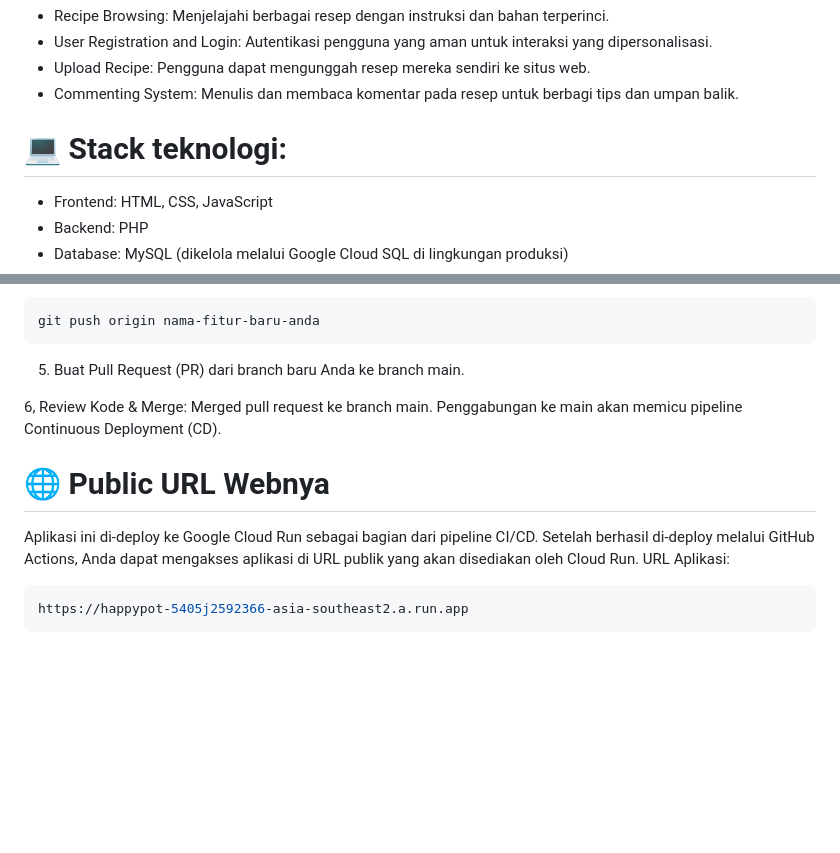
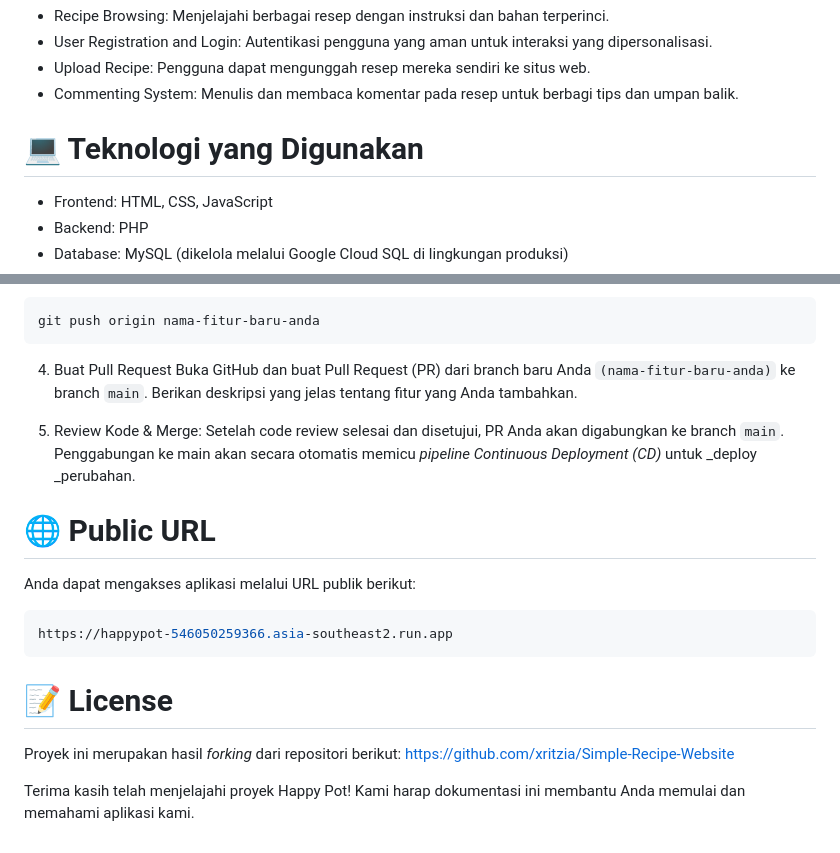
Before and after one commit to HappyPot-PSO/happypot, a Markdown page: README.md, 2 parts joined by grey strips. Rendered like a GitHub page; blank space fills up the shorter version.

````diff
--- a/README.md
+++ b/README.md
@@ -7,7 +7,7 @@ Fitur Utama:
 - Upload Recipe: Pengguna dapat mengunggah resep mereka sendiri ke situs web.
 - Commenting System: Menulis dan membaca komentar pada resep untuk berbagi tips dan umpan balik.
 
-# 💻 Stack teknologi:
+# 💻 Teknologi yang Digunakan
 - Frontend: HTML, CSS, JavaScript
 - Backend: PHP
 - Database: MySQL (dikelola melalui Google Cloud SQL di lingkungan produksi)
@@ -98,15 +100,21 @@ git commit -m "feat: Menambahkan fungsionalitas baru untuk [Deskripsi Fitur]"
 git push origin nama-fitur-baru-anda
 ```
 
-5. Buat Pull Request (PR) dari branch baru Anda ke branch main.
+4. Buat Pull Request
+Buka GitHub dan buat Pull Request (PR) dari branch baru Anda ```(nama-fitur-baru-anda)``` ke branch ```main```. Berikan deskripsi yang jelas tentang fitur yang Anda tambahkan.
+
+5. Review Kode & Merge:
+Setelah code review selesai dan disetujui, PR Anda akan digabungkan ke branch ```main```. Penggabungan ke main akan secara otomatis memicu _pipeline Continuous Deployment (CD)_ untuk _deploy _perubahan.
+
+# 🌐 Public URL
+Anda dapat mengakses aplikasi melalui URL publik berikut:
+``` bash
+https://happypot-546050259366.asia-southeast2.run.app
+```
+
+# 📝 License
+Proyek ini merupakan hasil _forking_ dari repositori berikut: https://github.com/xritzia/Simple-Recipe-Website
 
 
-6, Review Kode & Merge:
-Merged pull request ke branch main. Penggabungan ke main akan memicu pipeline Continuous Deployment (CD).
 
-# 🌐 Public URL Webnya
-Aplikasi ini di-deploy ke Google Cloud Run sebagai bagian dari pipeline CI/CD. Setelah berhasil di-deploy melalui GitHub Actions, Anda dapat mengakses aplikasi di URL publik yang akan disediakan oleh Cloud Run.
-URL Aplikasi:
-``` bash
-https://happypot-5405j2592366-asia-southeast2.a.run.app
-```
+Terima kasih telah menjelajahi proyek Happy Pot! Kami harap dokumentasi ini membantu Anda memulai dan memahami aplikasi kami.
````
Also changed, not shown: other parts of README.md (+32 -30 lines).
